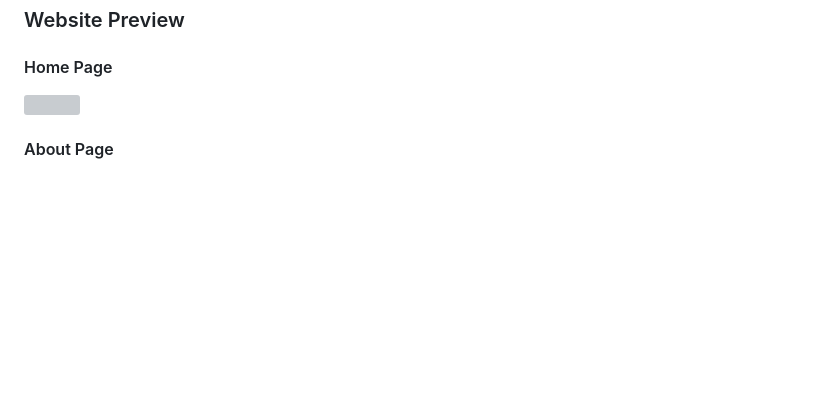
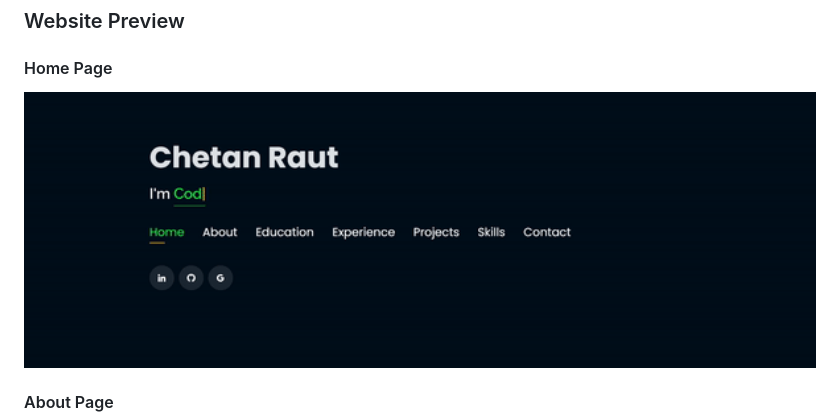
Before and after one commit to Mohanbalaji19/rautc.github.io, a Markdown page: Readme.md, the part around the change. Drawn GitHub-style; pictures changed too: website_images/HomePage.gif (added); blank space fills up the shorter version; grey boxes are pictures that could not be loaded.

Commit message:
Gif video is added

```diff
--- a/Readme.md
+++ b/Readme.md
@@ -10,7 +10,7 @@
 
 ### Website Preview
 #### Home Page
-<img src="website_images/HomePage.mp4" width="900">
+<img src="website_images/HomePage.gif" width="900">
 
 
 #### About Page
```
Also changed, not shown: 1 other file.
